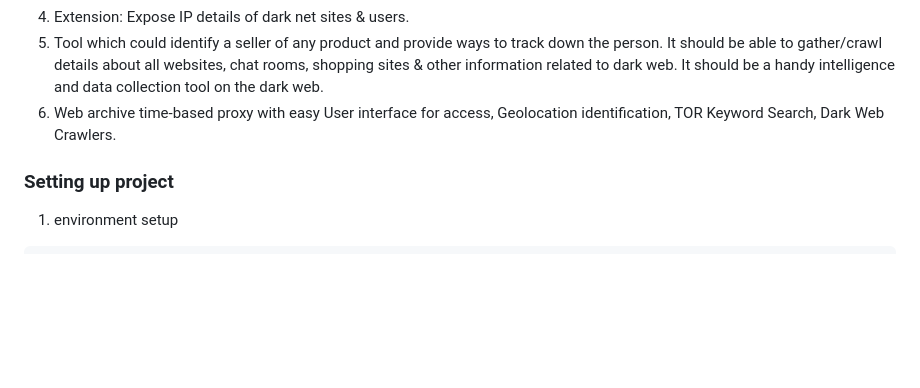
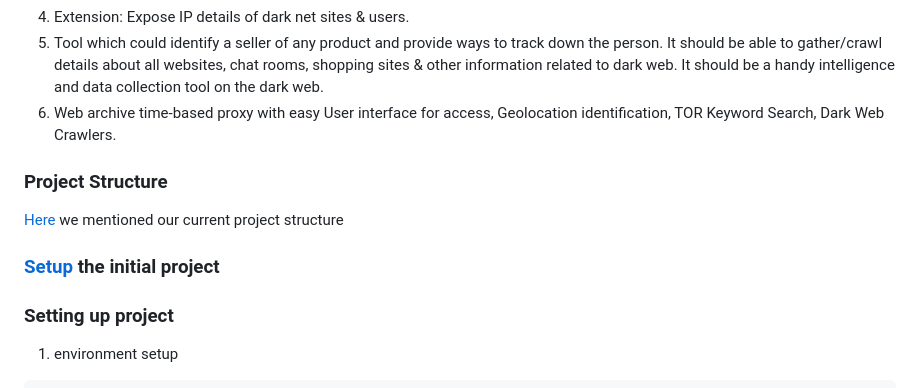
Before and after one commit to kashyap310/shadowCipher, a Markdown page: README.md, the part around the change. Rendered like a GitHub page; blank space fills up the shorter version.

````diff
--- a/README.md
+++ b/README.md
@@ -30,6 +30,14 @@ The task is to develop a tool that could search for keywords across dark net sea
 5. Tool which could identify a seller of any product and provide ways to track down the person. It should be able to gather/crawl details about all websites, chat rooms, shopping sites & other information related to dark web. It should be a handy intelligence and data collection tool on the dark web.
 6. Web archive time-based proxy with easy User interface for access, Geolocation identification, TOR Keyword Search, Dark Web Crawlers.
 
+
+### Project Structure
+[Here](/doc/modified_structure.md) we mentioned our current project structure
+
+### [Setup](/doc/project_setup.md) the initial project
+
+
+
 ### Setting up project
 1. environment setup
 ```
````
